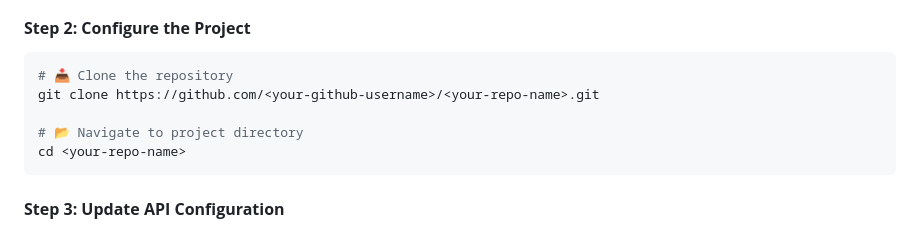
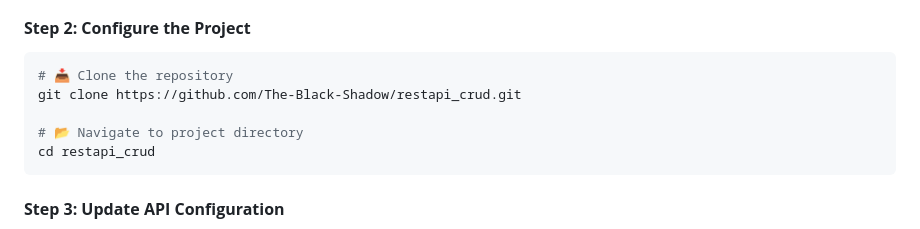
Before and after one commit to The-Black-Shadow/restapi_crud, a Markdown page: README.md, the part around the change. Drawn GitHub-style.

````diff
--- a/README.md
+++ b/README.md
@@ -162,10 +162,10 @@ Before you begin, ensure you have the following installed:
 
 ```bash
 # 📥 Clone the repository
-git clone https://github.com/<your-github-username>/<your-repo-name>.git
+git clone https://github.com/The-Black-Shadow/restapi_crud.git
 
 # 📂 Navigate to project directory
-cd <your-repo-name>
+cd restapi_crud
 ```
 
 #### **Step 3: Update API Configuration**
````
